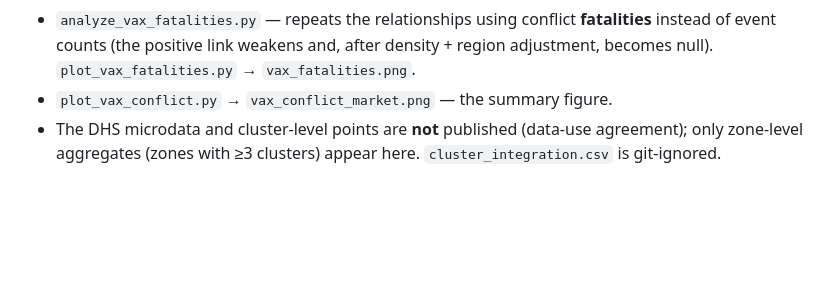
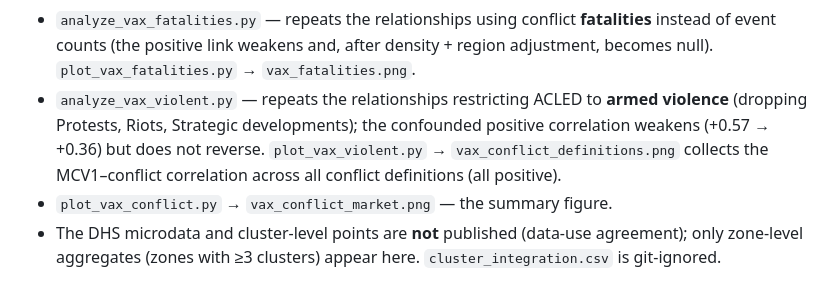
Before and after one commit to ASchroederCR/ethiopia-market-activity-map, a Markdown page: README.md, the part around the change. Rendered like a GitHub page; blank space fills up the shorter version.

```diff
--- a/README.md
+++ b/README.md
@@ -64,6 +64,10 @@ that market in that year.
 - `analyze_vax_fatalities.py` — repeats the relationships using conflict **fatalities** instead of event
   counts (the positive link weakens and, after density + region adjustment, becomes null). `plot_vax_fatalities.py`
   → `vax_fatalities.png`.
+- `analyze_vax_violent.py` — repeats the relationships restricting ACLED to **armed violence** (dropping
+  Protests, Riots, Strategic developments); the confounded positive correlation weakens (+0.57 → +0.36) but
+  does not reverse. `plot_vax_violent.py` → `vax_conflict_definitions.png` collects the MCV1–conflict
+  correlation across all conflict definitions (all positive).
 - `plot_vax_conflict.py` → `vax_conflict_market.png` — the summary figure.
 - The DHS microdata and cluster-level points are **not** published (data-use agreement); only zone-level
   aggregates (zones with ≥3 clusters) appear here. `cluster_integration.csv` is git-ignored.
```
Also changed, not shown: VACCINATION_INTEGRATION.md (+27 -4 lines), vax_conflict_definitions.png (added), 3 other files.
